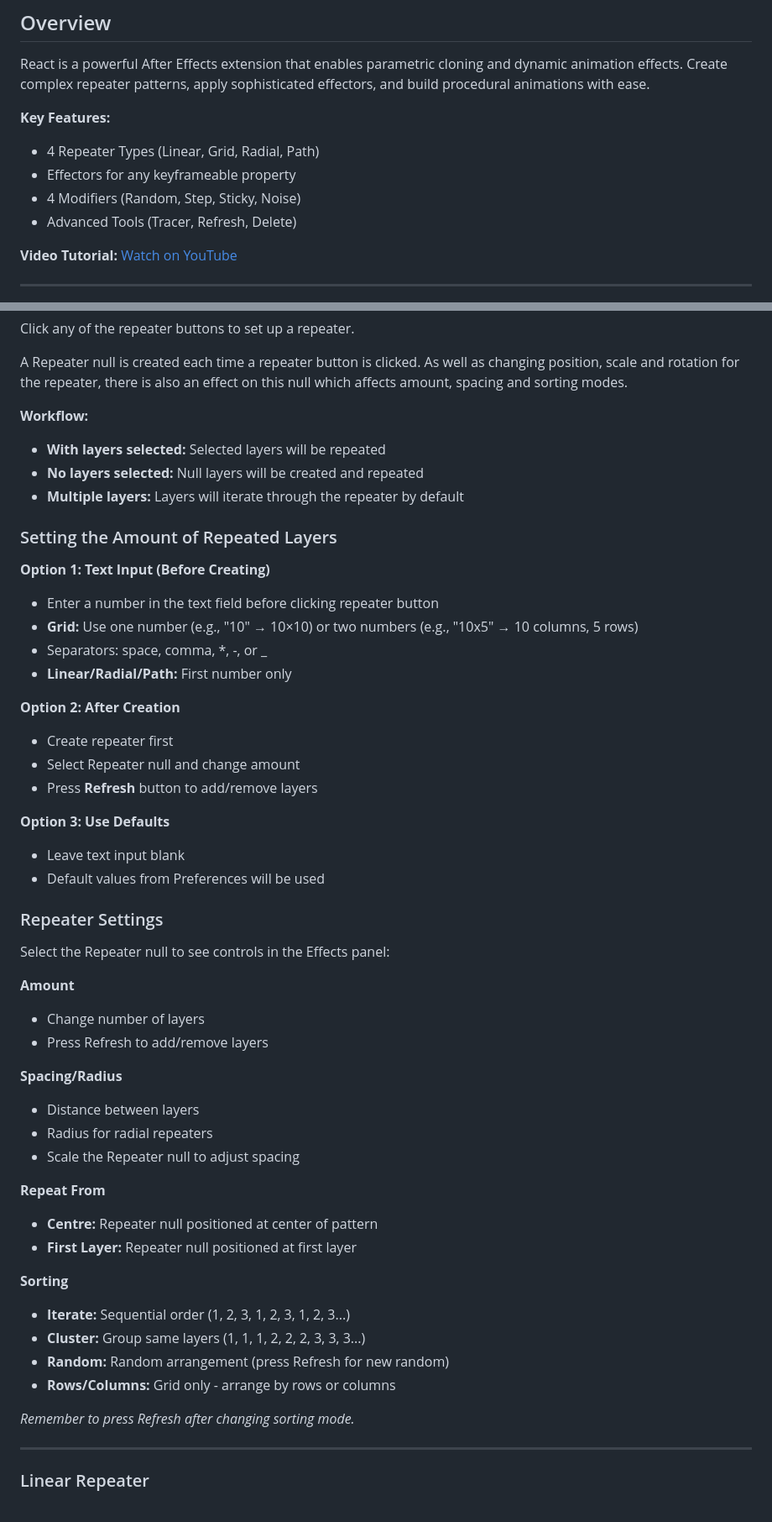
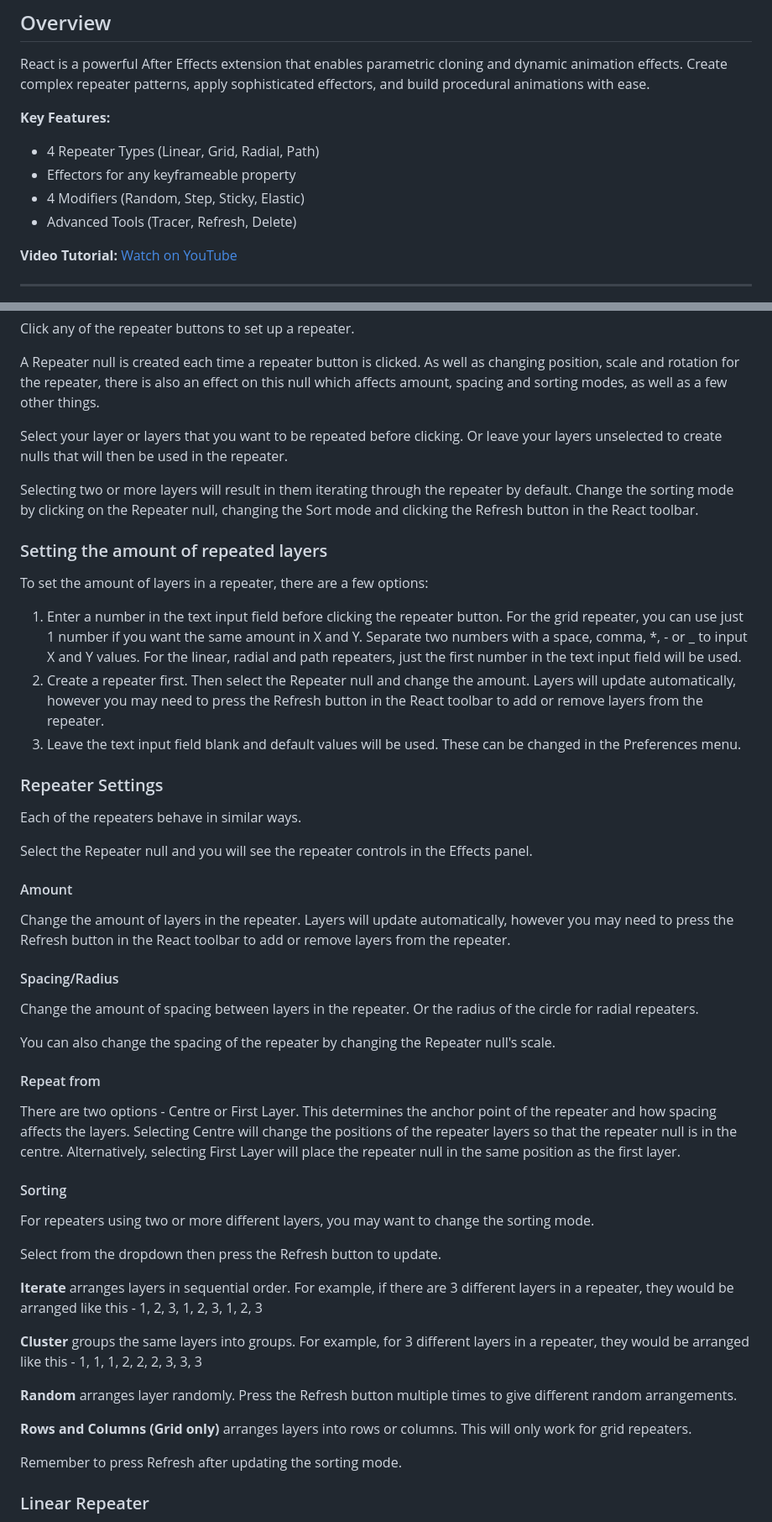
Before and after one commit to mograph-tools/react-docs, a Markdown page: DOCUMENTATION.md, 2 parts joined by grey strips. Shown: that part at 84% size. Drawn GitHub-style.

```diff
--- a/DOCUMENTATION.md
+++ b/DOCUMENTATION.md
@@ -8,7 +8,7 @@ React is a powerful After Effects extension that enables parametric cloning and
 **Key Features:**
 - 4 Repeater Types (Linear, Grid, Radial, Path)
 - Effectors for any keyframeable property
-- 4 Modifiers (Random, Step, Sticky, Noise)
+- 4 Modifiers (Random, Step, Sticky, Elastic)
 - Advanced Tools (Tracer, Refresh, Delete)
 
 **Video Tutorial:** [Watch on YouTube](https://youtu.be/C8R-feavAv0)
@@ -262,58 +260,57 @@ The React toolbar provides all the controls you need to create parametric clonin
 
 Click any of the repeater buttons to set up a repeater.
 
-A Repeater null is created each time a repeater button is clicked. As well as changing position, scale and rotation for the repeater, there is also an effect on this null which affects amount, spacing and sorting modes.
+A Repeater null is created each time a repeater button is clicked. As well as changing position, scale and rotation for the repeater, there is also an effect on this null which affects amount, spacing and sorting modes, as well as a few other things.
 
-**Workflow:**
-- **With layers selected:** Selected layers will be repeated
-- **No layers selected:** Null layers will be created and repeated
-- **Multiple layers:** Layers will iterate through the repeater by default
+Select your layer or layers that you want to be repeated before clicking. Or leave your layers unselected to create nulls that will then be used in the repeater.
+
+Selecting two or more layers will result in them iterating through the repeater by default. Change the sorting mode by clicking on the Repeater null, changing the Sort mode and clicking the Refresh button in the React toolbar.
 
 <span id="setting-repeater-amounts"></span>
-### Setting the Amount of Repeated Layers
+### Setting the amount of repeated layers
 
-**Option 1: Text Input (Before Creating)**
-- Enter a number in the text field before clicking repeater button
-- **Grid:** Use one number (e.g., "10" → 10×10) or two numbers (e.g., "10x5" → 10 columns, 5 rows)
-- Separators: space, comma, *, -, or _
-- **Linear/Radial/Path:** First number only
+To set the amount of layers in a repeater, there are a few options:
 
-**Option 2: After Creation**
-- Create repeater first
-- Select Repeater null and change amount
-- Press **Refresh** button to add/remove layers
-
-**Option 3: Use Defaults**
-- Leave text input blank
-- Default values from Preferences will be used
+1. Enter a number in the text input field before clicking the repeater button. For the grid repeater, you can use just 1 number if you want the same amount in X and Y. Separate two numbers with a space, comma, *, - or _ to input X and Y values. For the linear, radial and path repeaters, just the first number in the text input field will be used.
+2. Create a repeater first. Then select the Repeater null and change the amount. Layers will update automatically, however you may need to press the Refresh button in the React toolbar to add or remove layers from the repeater.
+3. Leave the text input field blank and default values will be used. These can be changed in the Preferences menu.
 
 ### Repeater Settings
 
-Select the Repeater null to see controls in the Effects panel:
+Each of the repeaters behave in similar ways.
 
-**Amount**
-- Change number of layers
-- Press Refresh to add/remove layers
+Select the Repeater null and you will see the repeater controls in the Effects panel.
 
-**Spacing/Radius**
-- Distance between layers
-- Radius for radial repeaters
-- Scale the Repeater null to adjust spacing
+#### Amount
 
-**Repeat From**
-- **Centre:** Repeater null positioned at center of pattern
-- **First Layer:** Repeater null positioned at first layer
+Change the amount of layers in the repeater. Layers will update automatically, however you may need to press the Refresh button in the React toolbar to add or remove layers from the repeater.
+
+#### Spacing/Radius
+
+Change the amount of spacing between layers in the repeater. Or the radius of the circle for radial repeaters.
+
+You can also change the spacing of the repeater by changing the Repeater null's scale.
+
+#### Repeat from
+
+There are two options - Centre or First Layer. This determines the anchor point of the repeater and how spacing affects the layers. Selecting Centre will change the positions of the repeater layers so that the repeater null is in the centre. Alternatively, selecting First Layer will place the repeater null in the same position as the first layer.
 
 <span id="sorting-modes"></span>
-**Sorting**
-- **Iterate:** Sequential order (1, 2, 3, 1, 2, 3, 1, 2, 3...)
-- **Cluster:** Group same layers (1, 1, 1, 2, 2, 2, 3, 3, 3...)
-- **Random:** Random arrangement (press Refresh for new random)
-- **Rows/Columns:** Grid only - arrange by rows or columns
+#### Sorting
 
-*Remember to press Refresh after changing sorting mode.*
+For repeaters using two or more different layers, you may want to change the sorting mode.
 
----
+Select from the dropdown then press the Refresh button to update.
+
+**Iterate** arranges layers in sequential order. For example, if there are 3 different layers in a repeater, they would be arranged like this - 1, 2, 3, 1, 2, 3, 1, 2, 3
+
+**Cluster** groups the same layers into groups. For example, for 3 different layers in a repeater, they would be arranged like this - 1, 1, 1, 2, 2, 2, 3, 3, 3
+
+**Random** arranges layer randomly. Press the Refresh button multiple times to give different random arrangements.
+
+**Rows and Columns (Grid only)** arranges layers into rows or columns. This will only work for grid repeaters.
+
+Remember to press Refresh after updating the sorting mode.
 
 <span id="linear-repeater"></span>
 ### Linear Repeater
```
Also changed, not shown: other parts of DOCUMENTATION.md (+204 -468 lines).
